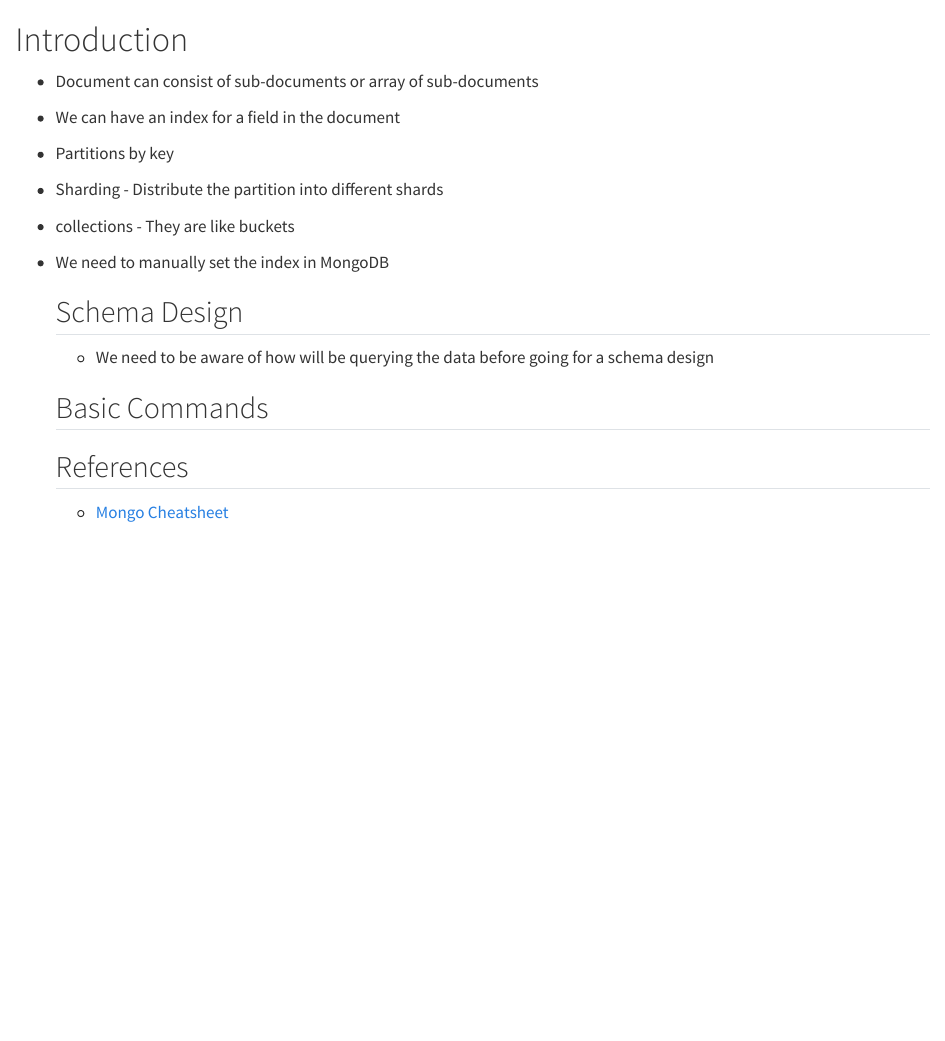
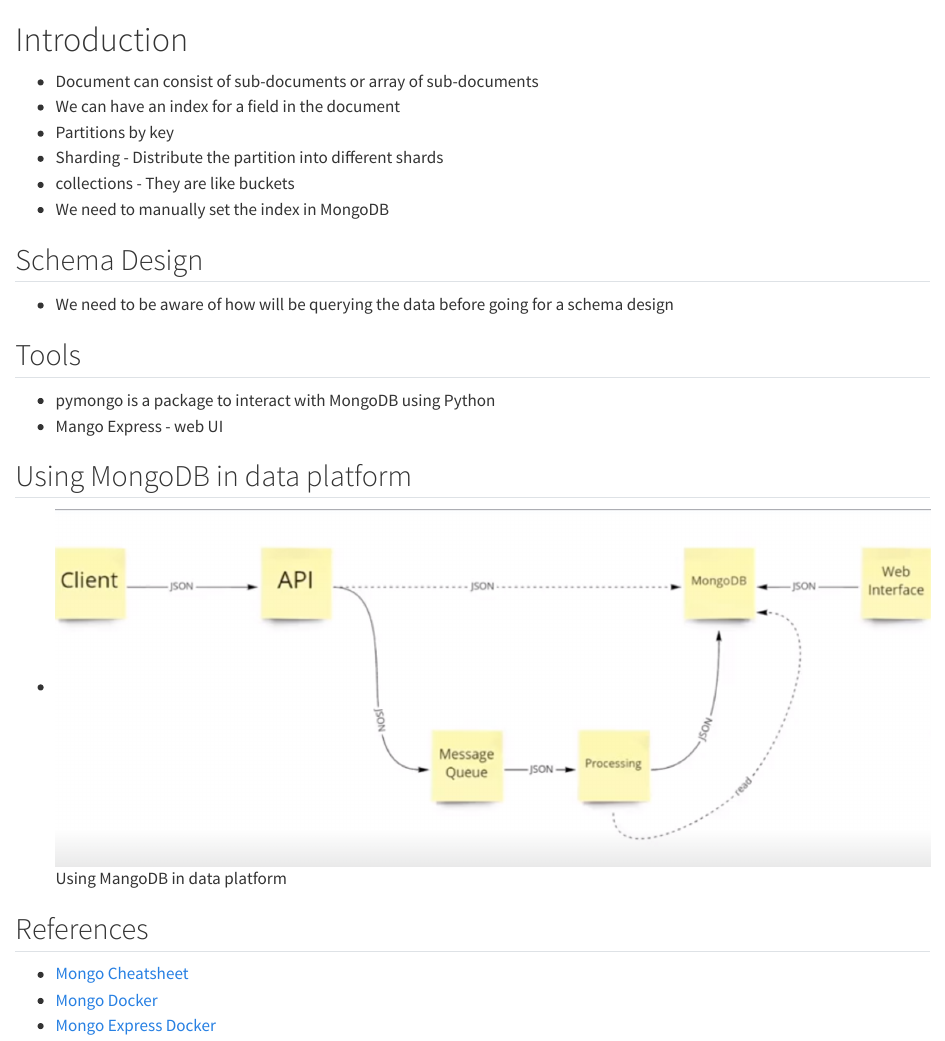
Before and after one commit to advaitha/data_engineering, a Quarto document (mongodb/01_intro.qmd): the page in a window 1100 px wide, from its top. Rendered offline with R 4.5, knitr and Pandoc in place of Quarto, with nearby package versions.

Commit message:
completed mongodb

```diff
--- a/mongodb/01_intro.qmd
+++ b/mongodb/01_intro.qmd
@@ -6,19 +6,19 @@
 * collections - They are like buckets
 * We need to manually set the index in MongoDB
 
-  ## Schema Design
-  * We need to be aware of how will be querying the data before going for a schema design
-
-  ## Basic Commands
+## Schema Design
+* We need to be aware of how will be querying the data before going for a schema design
 
 
+## Tools
+* pymongo is a package to interact with MongoDB using Python
+* Mango Express - web UI
 
 
+## Using MongoDB in data platform
+* ![Using MangoDB in data platform](/images/mongo_data_platform.png)
 
-
-
-
-
-
-  ## References
-  * [Mongo Cheatsheet](https://gist.github.com/michaeltreat/d3bdc989b54cff969df86484e091fd0c)
+## References
+* [Mongo Cheatsheet](https://gist.github.com/michaeltreat/d3bdc989b54cff969df86484e091fd0c)
+* [Mongo Docker](https://hub.docker.com/_/mongo)
+* [Mongo Express Docker](https://hub.docker.com/_/mongo-express)
```
Also changed, not shown: images/mongo_data_platform.png (added).
